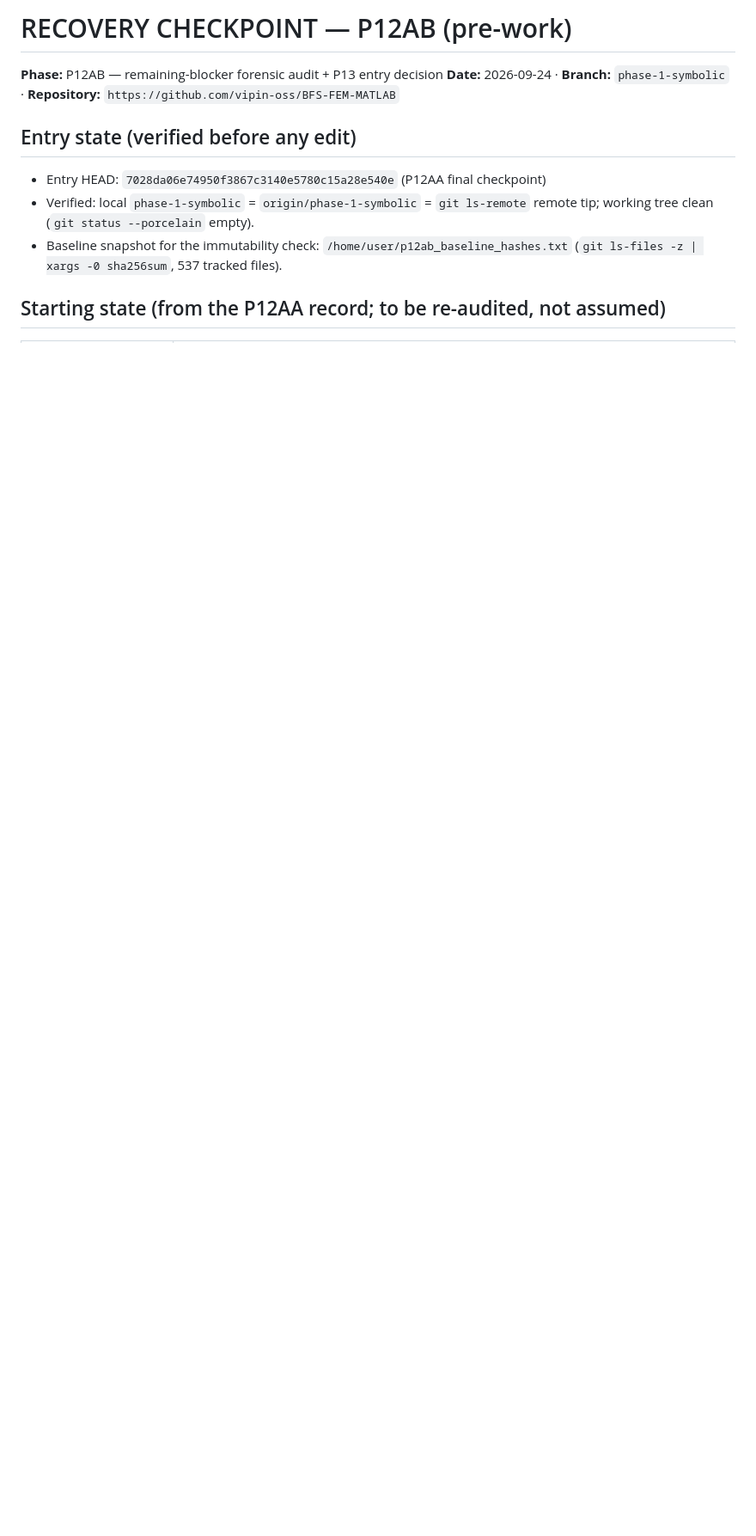
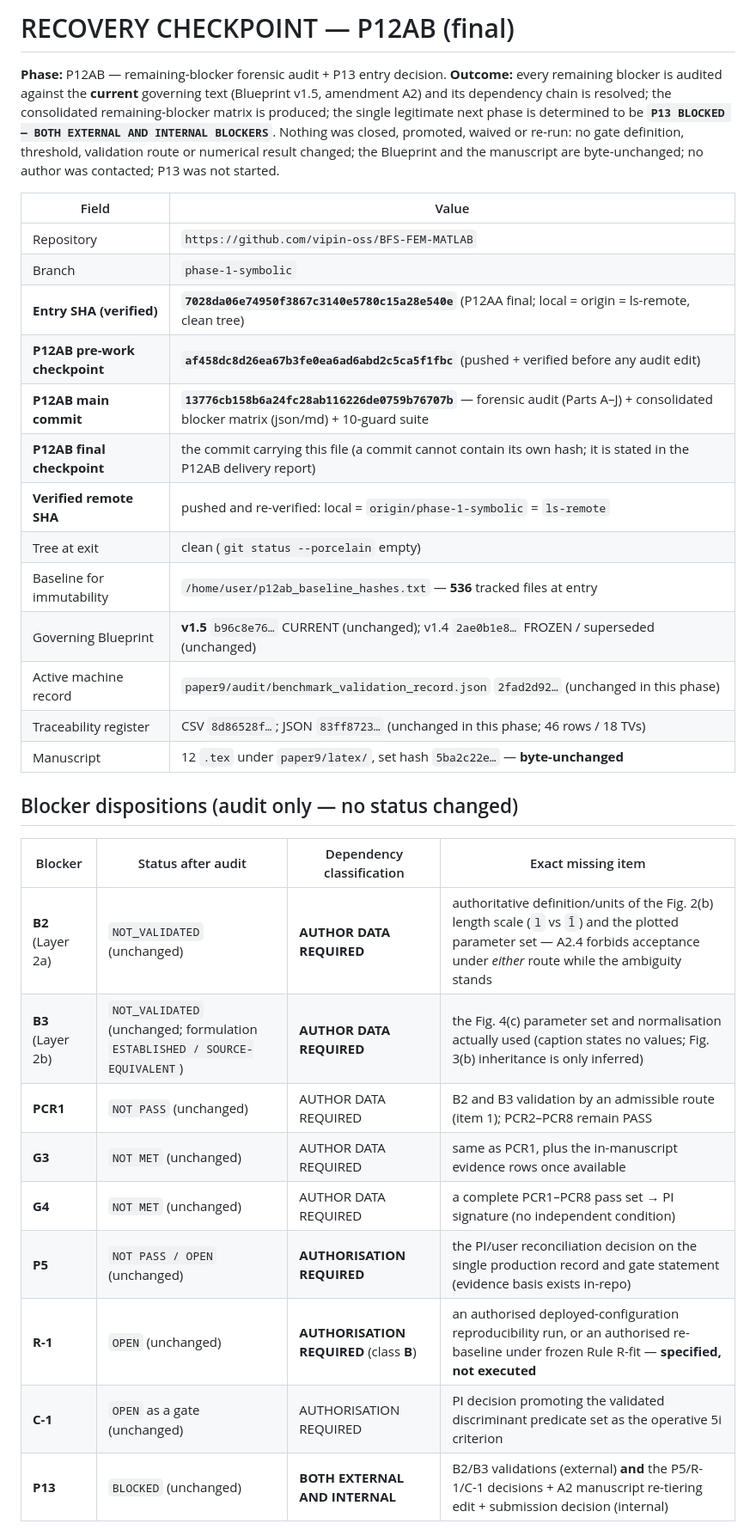
Before and after one commit to vipin-oss/BFS-FEM-MATLAB, a Markdown page: paper9/audit/RECOVERY_CHECKPOINT_P12AB.md, the part around one of its changes. Shown at 86% size. Rendered like a GitHub page; blank space fills up the shorter version.

```diff
--- a/paper9/audit/RECOVERY_CHECKPOINT_P12AB.md
+++ b/paper9/audit/RECOVERY_CHECKPOINT_P12AB.md
@@ -1,16 +1,40 @@
-# RECOVERY CHECKPOINT — P12AB (pre-work)
+# RECOVERY CHECKPOINT — P12AB (final)
 
-**Phase:** P12AB — remaining-blocker forensic audit + P13 entry decision
-**Date:** 2026-09-24 · **Branch:** `phase-1-symbolic` ·
-**Repository:** `https://github.com/vipin-oss/BFS-FEM-MATLAB`
+**Phase:** P12AB — remaining-blocker forensic audit + P13 entry decision.
+**Outcome:** every remaining blocker is audited against the **current** governing text (Blueprint v1.5,
+amendment A2) and its dependency chain is resolved; the consolidated remaining-blocker matrix is
+produced; the single legitimate next phase is determined to be
+**`P13 BLOCKED — BOTH EXTERNAL AND INTERNAL BLOCKERS`**. Nothing was closed, promoted, waived or
+re-run: no gate definition, threshold, validation route or numerical result changed; the Blueprint and
+the manuscript are byte-unchanged; no author was contacted; P13 was not started.
 
-## Entry state (verified before any edit)
+| Field | Value |
+|---|---|
+| Repository | `https://github.com/vipin-oss/BFS-FEM-MATLAB` |
+| Branch | `phase-1-symbolic` |
+| **Entry SHA (verified)** | **`7028da06e74950f3867c3140e5780c15a28e540e`** (P12AA final; local = origin = ls-remote, clean tree) |
+| **P12AB pre-work checkpoint** | **`af458dc8d26ea67b3fe0ea6ad6abd2c5ca5f1fbc`** (pushed + verified before any audit edit) |
+| **P12AB main commit** | **`13776cb158b6a24fc28ab116226de0759b76707b`** — forensic audit (Parts A–J) + consolidated blocker matrix (json/md) + 10-guard suite |
+| **P12AB final checkpoint** | the commit carrying this file (a commit cannot contain its own hash; it is stated in the P12AB delivery report) |
+| **Verified remote SHA** | pushed and re-verified: local = `origin/phase-1-symbolic` = `ls-remote` |
+| Tree at exit | clean (`git status --porcelain` empty) |
+| Baseline for immutability | `/home/user/p12ab_baseline_hashes.txt` — **536** tracked files at entry |
+| Governing Blueprint | **v1.5** `b96c8e76…` CURRENT (unchanged); v1.4 `2ae0b1e8…` FROZEN / superseded (unchanged) |
+| Active machine record | `paper9/audit/benchmark_validation_record.json` `2fad2d92…` (unchanged in this phase) |
+| Traceability register | CSV `8d86528f…`; JSON `83ff8723…` (unchanged in this phase; 46 rows / 18 TVs) |
+| Manuscript | 12 `.tex` under `paper9/latex/`, set hash `5ba2c22e…` — **byte-unchanged** |
 
-* Entry HEAD: `7028da06e74950f3867c3140e5780c15a28e540e` (P12AA final checkpoint)
-* Verified: local `phase-1-symbolic` = `origin/phase-1-symbolic` = `git ls-remote` remote tip; working
-  tree clean (`git status --porcelain` empty).
-* Baseline snapshot for the immutability check:
-  `/home/user/p12ab_baseline_hashes.txt` (`git ls-files -z | xargs -0 sha256sum`, 537 tracked files).
+## Blocker dispositions (audit only — no status changed)
 
-## Starting state (from the P12AA record; to be re-audited, not assumed)
+| Blocker | Status after audit | Dependency classification | Exact missing item |
+|---|---|---|---|
+| **B2** (Layer 2a) | `NOT_VALIDATED` (unchanged) | **AUTHOR DATA REQUIRED** | authoritative definition/units of the Fig. 2(b) length scale (`l` vs `l̄`) and the plotted parameter set — A2.4 forbids acceptance under *either* route while the ambiguity stands |
+| **B3** (Layer 2b) | `NOT_VALIDATED` (unchanged; formulation `ESTABLISHED / SOURCE-EQUIVALENT`) | **AUTHOR DATA REQUIRED** | the Fig. 4(c) parameter set and normalisation actually used (caption states no values; Fig. 3(b) inheritance is only inferred) |
+| **PCR1** | `NOT PASS` (unchanged) | AUTHOR DATA REQUIRED | B2 and B3 validation by an admissible route (item 1); PCR2–PCR8 remain PASS |
+| **G3** | `NOT MET` (unchanged) | AUTHOR DATA REQUIRED | same as PCR1, plus the in-manuscript evidence rows once available |
+| **G4** | `NOT MET` (unchanged) | AUTHOR DATA REQUIRED | a complete PCR1–PCR8 pass set → PI signature (no independent condition) |
+| **P5** | `NOT PASS / OPEN` (unchanged) | **AUTHORISATION REQUIRED** | the PI/user reconciliation decision on the single production record and gate statement (evidence basis exists in-repo) |
+| **R-1** | `OPEN` (unchanged) | **AUTHORISATION REQUIRED** (class **B**) | an authorised deployed-configuration reproducibility run, or an authorised re-baseline under frozen Rule R-fit — **specified, not executed** |
+| **C-1** | `OPEN` as a gate (unchanged) | AUTHORISATION REQUIRED | PI decision promoting the validated discriminant predicate set as the operative 5i criterion |
+| **P13** | `BLOCKED` (unchanged) | **BOTH EXTERNAL AND INTERNAL** | B2/B3 validations (external) **and** the P5/R-1/C-1 decisions + A2 manuscript re-tiering edit + submission decision (internal) |
 
```
Also changed, not shown: other parts of paper9/audit/RECOVERY_CHECKPOINT_P12AB.md (+60 -41 lines).
